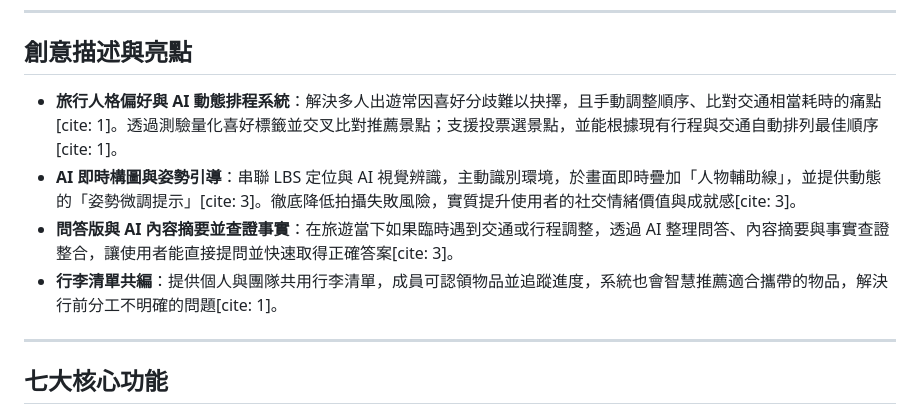
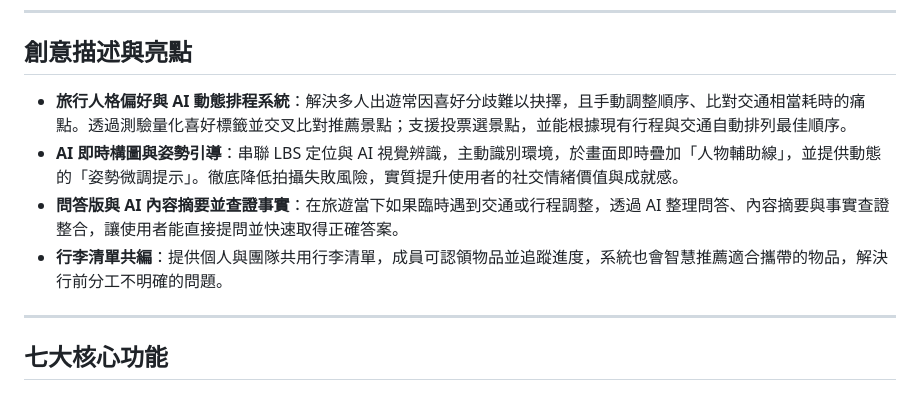
Before and after one commit to B1229054/Piggo, a Markdown page: README.md, the part around the change. Drawn GitHub-style.

```diff
--- a/README.md
+++ b/README.md
@@ -28,10 +28,10 @@
 ---
 
 ##  創意描述與亮點
-* **旅行人格偏好與 AI 動態排程系統**：解決多人出遊常因喜好分歧難以抉擇，且手動調整順序、比對交通相當耗時的痛點[cite: 1]。透過測驗量化喜好標籤並交叉比對推薦景點；支援投票選景點，並能根據現有行程與交通自動排列最佳順序[cite: 1]。
-* **AI 即時構圖與姿勢引導**：串聯 LBS 定位與 AI 視覺辨識，主動識別環境，於畫面即時疊加「人物輔助線」，並提供動態的「姿勢微調提示」[cite: 3]。徹底降低拍攝失敗風險，實質提升使用者的社交情緒價值與成就感[cite: 3]。
-* **問答版與 AI 內容摘要並查證事實**：在旅遊當下如果臨時遇到交通或行程調整，透過 AI 整理問答、內容摘要與事實查證整合，讓使用者能直接提問並快速取得正確答案[cite: 3]。
-* **行李清單共編**：提供個人與團隊共用行李清單，成員可認領物品並追蹤進度，系統也會智慧推薦適合攜帶的物品，解決行前分工不明確的問題[cite: 1]。
+* **旅行人格偏好與 AI 動態排程系統**：解決多人出遊常因喜好分歧難以抉擇，且手動調整順序、比對交通相當耗時的痛點。透過測驗量化喜好標籤並交叉比對推薦景點；支援投票選景點，並能根據現有行程與交通自動排列最佳順序。
+* **AI 即時構圖與姿勢引導**：串聯 LBS 定位與 AI 視覺辨識，主動識別環境，於畫面即時疊加「人物輔助線」，並提供動態的「姿勢微調提示」。徹底降低拍攝失敗風險，實質提升使用者的社交情緒價值與成就感。
+* **問答版與 AI 內容摘要並查證事實**：在旅遊當下如果臨時遇到交通或行程調整，透過 AI 整理問答、內容摘要與事實查證整合，讓使用者能直接提問並快速取得正確答案。
+* **行李清單共編**：提供個人與團隊共用行李清單，成員可認領物品並追蹤進度，系統也會智慧推薦適合攜帶的物品，解決行前分工不明確的問題。
 ---
 ##  七大核心功能
 
```
